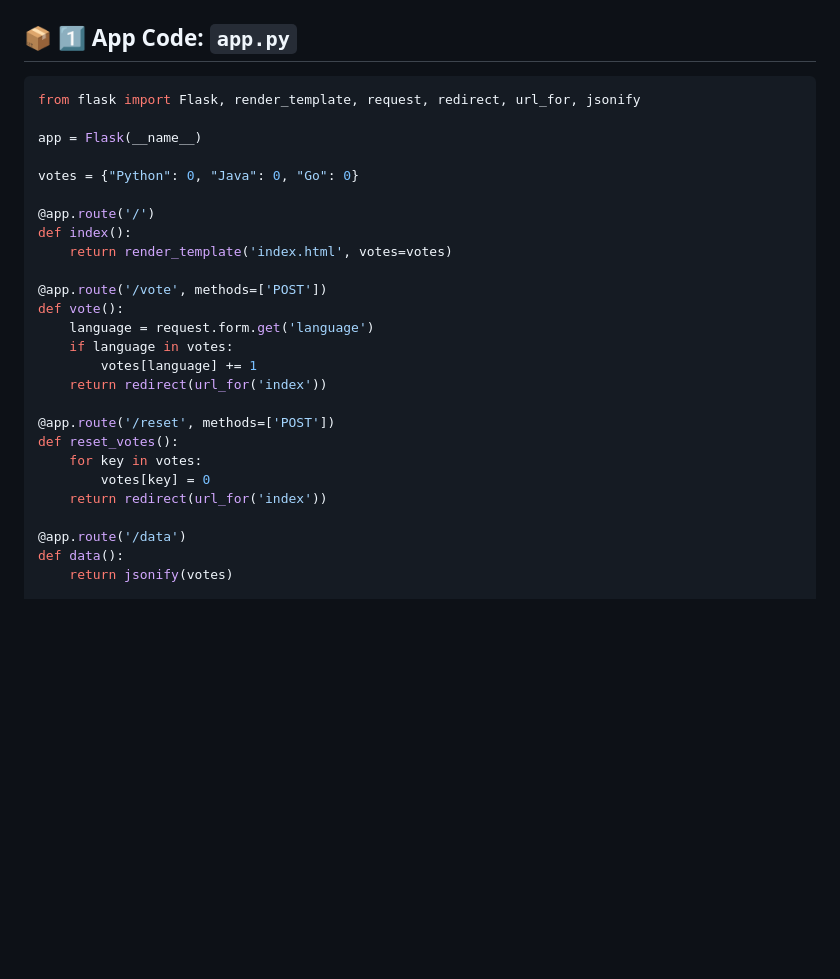
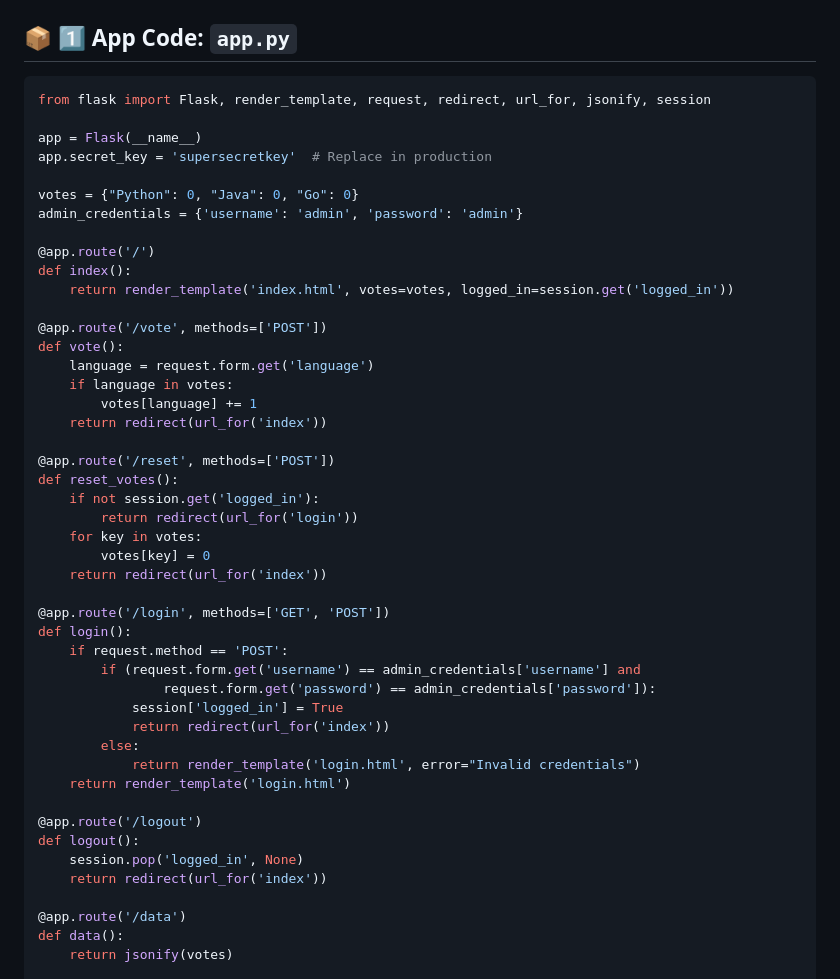
Before and after one commit to atulkamble/voting-app, a Markdown page: README.md, the part around the change. Drawn GitHub-style; blank space fills up the shorter version.

````diff
--- a/README.md
+++ b/README.md
@@ -8,15 +8,17 @@
 ## 📦 1️⃣ App Code: `app.py`
 
 ```python
-from flask import Flask, render_template, request, redirect, url_for, jsonify
+from flask import Flask, render_template, request, redirect, url_for, jsonify, session
 
 app = Flask(__name__)
+app.secret_key = 'supersecretkey'  # Replace in production
 
 votes = {"Python": 0, "Java": 0, "Go": 0}
+admin_credentials = {'username': 'admin', 'password': 'admin'}
 
 @app.route('/')
 def index():
-    return render_template('index.html', votes=votes)
+    return render_template('index.html', votes=votes, logged_in=session.get('logged_in'))
 
 @app.route('/vote', methods=['POST'])
 def vote():
@@ -27,8 +29,26 @@ def vote():
 
 @app.route('/reset', methods=['POST'])
 def reset_votes():
+    if not session.get('logged_in'):
+        return redirect(url_for('login'))
     for key in votes:
         votes[key] = 0
+    return redirect(url_for('index'))
+
+@app.route('/login', methods=['GET', 'POST'])
+def login():
+    if request.method == 'POST':
+        if (request.form.get('username') == admin_credentials['username'] and
+                request.form.get('password') == admin_credentials['password']):
+            session['logged_in'] = True
+            return redirect(url_for('index'))
+        else:
+            return render_template('login.html', error="Invalid credentials")
+    return render_template('login.html')
+
+@app.route('/logout')
+def logout():
+    session.pop('logged_in', None)
     return redirect(url_for('index'))
 
 @app.route('/data')
````
